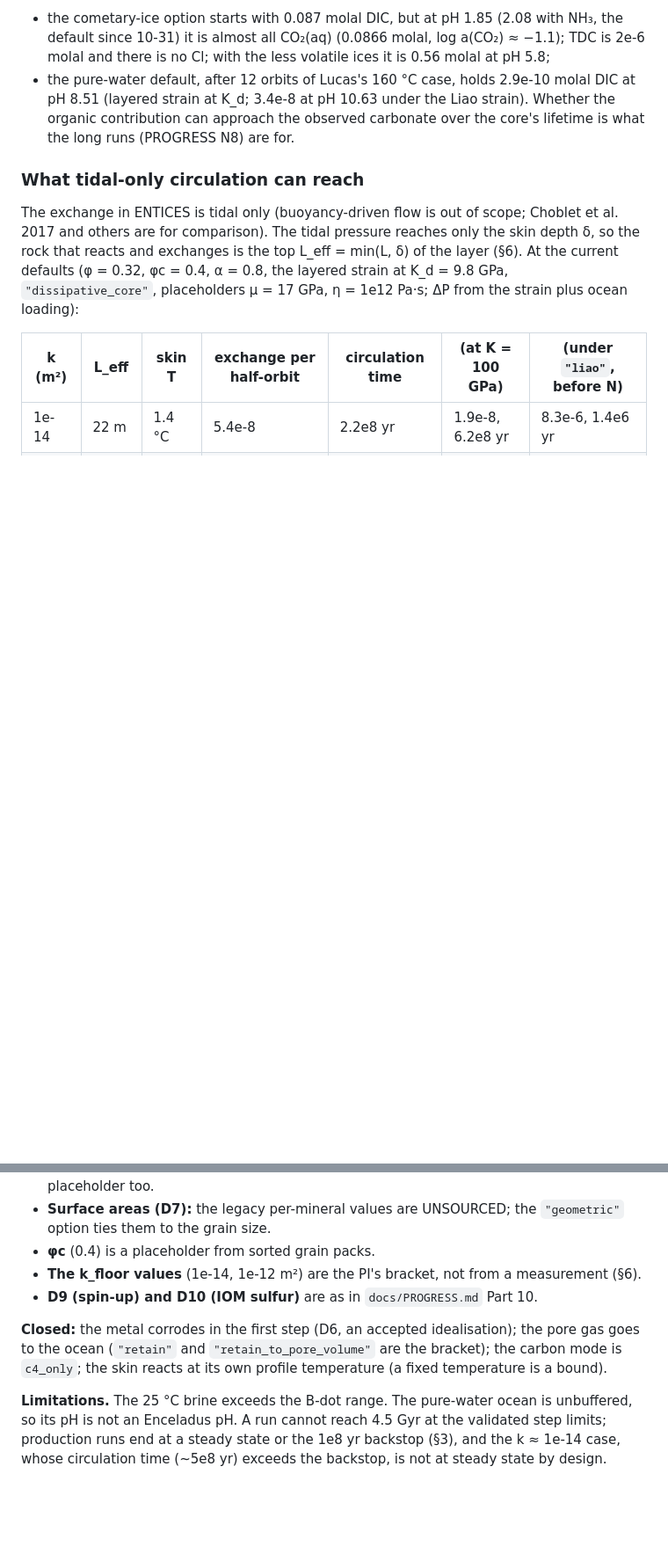
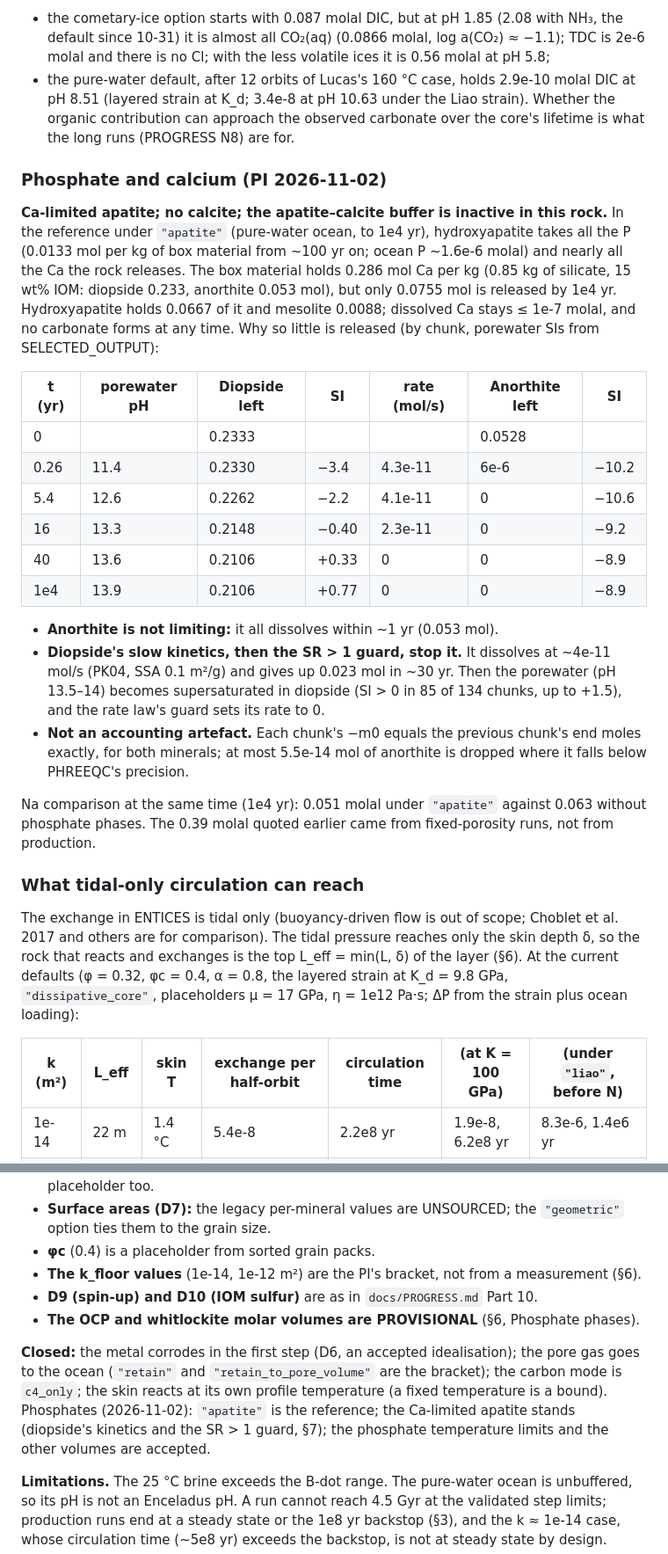
Before and after one commit to mmelwani/ENTICES, a Markdown page: README.md, 2 parts joined by grey strips. Shown at 88% size. GitHub-like rendering; blank space fills up the shorter version.

Commit message:
README section 7: Ca-limited apatite, no calcite, the apatite-calcite buffer inactive (PI 2026-11-02)
Why only 0.0755 of the box material's 0.286 mol Ca is released in the 1e4 yr
reference under "apatite": anorthite dissolves fully in ~1 yr; diopside
dissolves slowly (~4e-11 mol/s, 0.023 mol in ~30 yr), then the porewater
becomes supersaturated in it (SI > 0 in 85 of 134 chunks, up to +1.5) and the
rate law's SR > 1 guard stops it. Kinetics and the guard, so the result stands.
Section 8: the Ca-limited apatite is closed; OCP and whitlockite volumes
PROVISIONAL. Na at 1e4 yr: 0.051 (apatite) against 0.063 molal (no phosphate
phases); the 0.39 came from fixed-porosity runs.

Checks: each chunk's -m0 equals the previous chunk's end moles (ratio 1.000 for
diopside in all 133 carries; anorthite drops at most 5.5e-14 mol below PHREEQC's
precision), so not an artefact of the per-box-rock accounting. m0 reconciles
with ROCK_MOL_PER_KG x 0.85 kg silicate (0.274515 -> 0.2333, 0.062135 -> 0.0528).
Ca released 0.07554 = hydroxyapatite 0.0667 + mesolite 0.0088 + dissolved.

Co-Authored-By: Claude Opus 5.5 <noreply@anthropic.com>

```diff
--- a/README.md
+++ b/README.md
@@ -1208,6 +1208,35 @@ log a(CO₂) between −4.6 and −3.2 (their preferred estimate). The model's o
   approach the observed carbonate over the core's lifetime is what the long runs (PROGRESS N8) are
   for.
 
+### Phosphate and calcium (PI 2026-11-02)
+
+**Ca-limited apatite; no calcite; the apatite–calcite buffer is inactive in this rock.** In the reference
+under `"apatite"` (pure-water ocean, to 1e4 yr), hydroxyapatite takes all the P (0.0133 mol per kg of box
+material from ~100 yr on; ocean P ~1.6e-6 molal) and nearly all the Ca the rock releases. The box material
+holds 0.286 mol Ca per kg (0.85 kg of silicate, 15 wt% IOM: diopside 0.233, anorthite 0.053 mol), but only
+0.0755 mol is released by 1e4 yr. Hydroxyapatite holds 0.0667 of it and mesolite 0.0088; dissolved Ca stays
+≤ 1e-7 molal, and no carbonate forms at any time. Why so little is released (by chunk, porewater SIs from
+SELECTED_OUTPUT):
+
+| t (yr) | porewater pH | Diopside left | SI | rate (mol/s) | Anorthite left | SI |
+|---|---|---|---|---|---|---|
+| 0 | | 0.2333 | | | 0.0528 | |
+| 0.26 | 11.4 | 0.2330 | −3.4 | 4.3e-11 | 6e-6 | −10.2 |
+| 5.4 | 12.6 | 0.2262 | −2.2 | 4.1e-11 | 0 | −10.6 |
+| 16 | 13.3 | 0.2148 | −0.40 | 2.3e-11 | 0 | −9.2 |
+| 40 | 13.6 | 0.2106 | +0.33 | 0 | 0 | −8.9 |
+| 1e4 | 13.9 | 0.2106 | +0.77 | 0 | 0 | −8.9 |
+
+- **Anorthite is not limiting:** it all dissolves within ~1 yr (0.053 mol).
+- **Diopside's slow kinetics, then the SR > 1 guard, stop it.** It dissolves at ~4e-11 mol/s (PK04, SSA
+  0.1 m²/g) and gives up 0.023 mol in ~30 yr. Then the porewater (pH 13.5–14) becomes supersaturated in
+  diopside (SI > 0 in 85 of 134 chunks, up to +1.5), and the rate law's guard sets its rate to 0.
+- **Not an accounting artefact.** Each chunk's −m0 equals the previous chunk's end moles exactly, for both
+  minerals; at most 5.5e-14 mol of anorthite is dropped where it falls below PHREEQC's precision.
+
+Na comparison at the same time (1e4 yr): 0.051 molal under `"apatite"` against 0.063 without phosphate
+phases. The 0.39 molal quoted earlier came from fixed-porosity runs, not from production.
+
 ### What tidal-only circulation can reach
 
 The exchange in ENTICES is tidal only (buoyancy-driven flow is out of scope; Choblet et al. 2017 and
@@ -1242,10 +1271,13 @@ of the range circulates the ocean through the core within Enceladus's age** (1.2
 - **φc** (0.4) is a placeholder from sorted grain packs.
 - **The k_floor values** (1e-14, 1e-12 m²) are the PI's bracket, not from a measurement (§6).
 - **D9 (spin-up) and D10 (IOM sulfur)** are as in `docs/PROGRESS.md` Part 10.
+- **The OCP and whitlockite molar volumes are PROVISIONAL** (§6, Phosphate phases).
 
 **Closed:** the metal corrodes in the first step (D6, an accepted idealisation); the pore gas goes to the
 ocean (`"retain"` and `"retain_to_pore_volume"` are the bracket); the carbon mode is `c4_only`; the skin
-reacts at its own profile temperature (a fixed temperature is a bound).
+reacts at its own profile temperature (a fixed temperature is a bound). Phosphates (2026-11-02):
+`"apatite"` is the reference; the Ca-limited apatite stands (diopside's kinetics and the SR > 1 guard,
+§7); the phosphate temperature limits and the other volumes are accepted.
 
 **Limitations.** The 25 °C brine exceeds the B-dot range. The pure-water ocean is unbuffered, so its pH is
 not an Enceladus pH. A run cannot reach 4.5 Gyr at the validated step limits; production runs end at a
```
